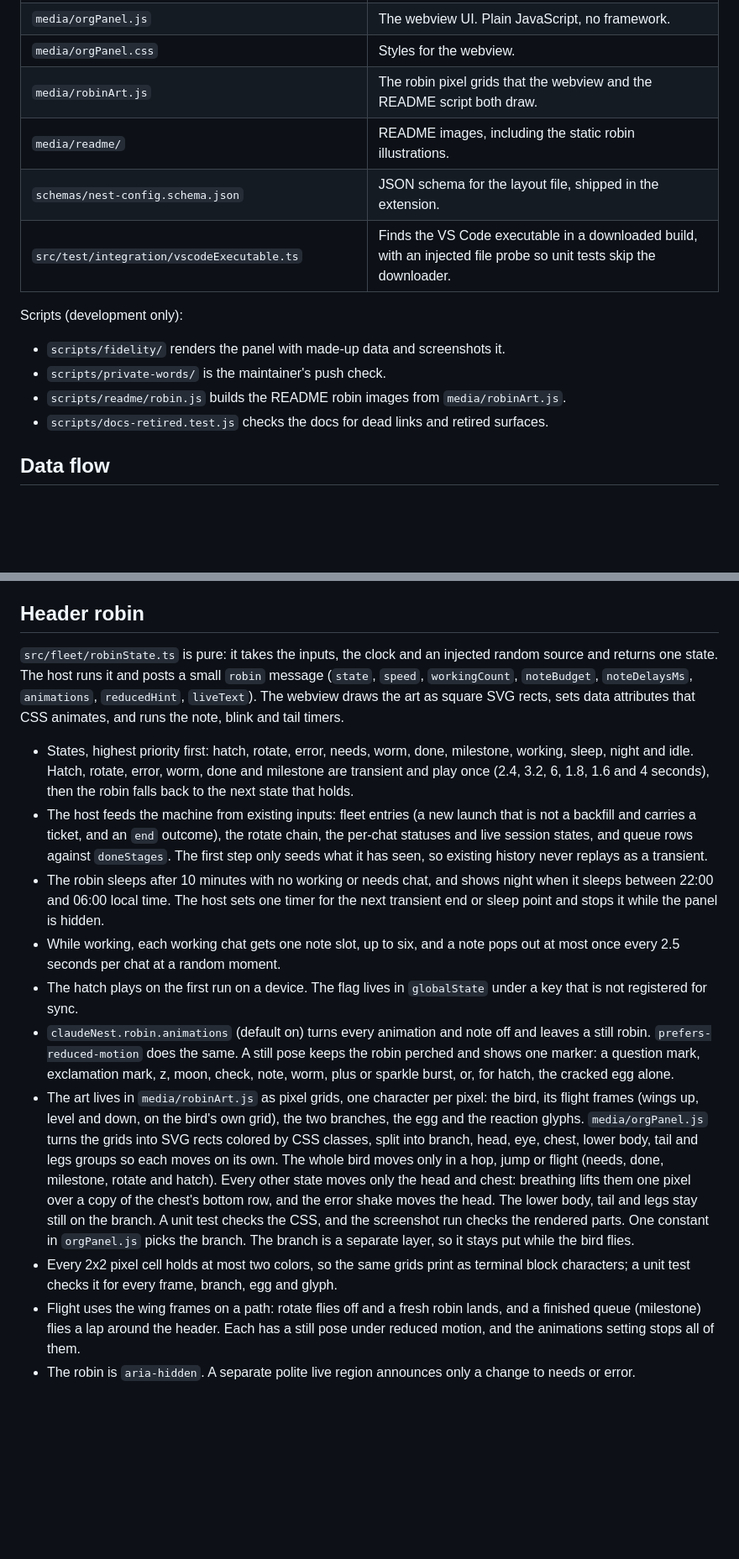
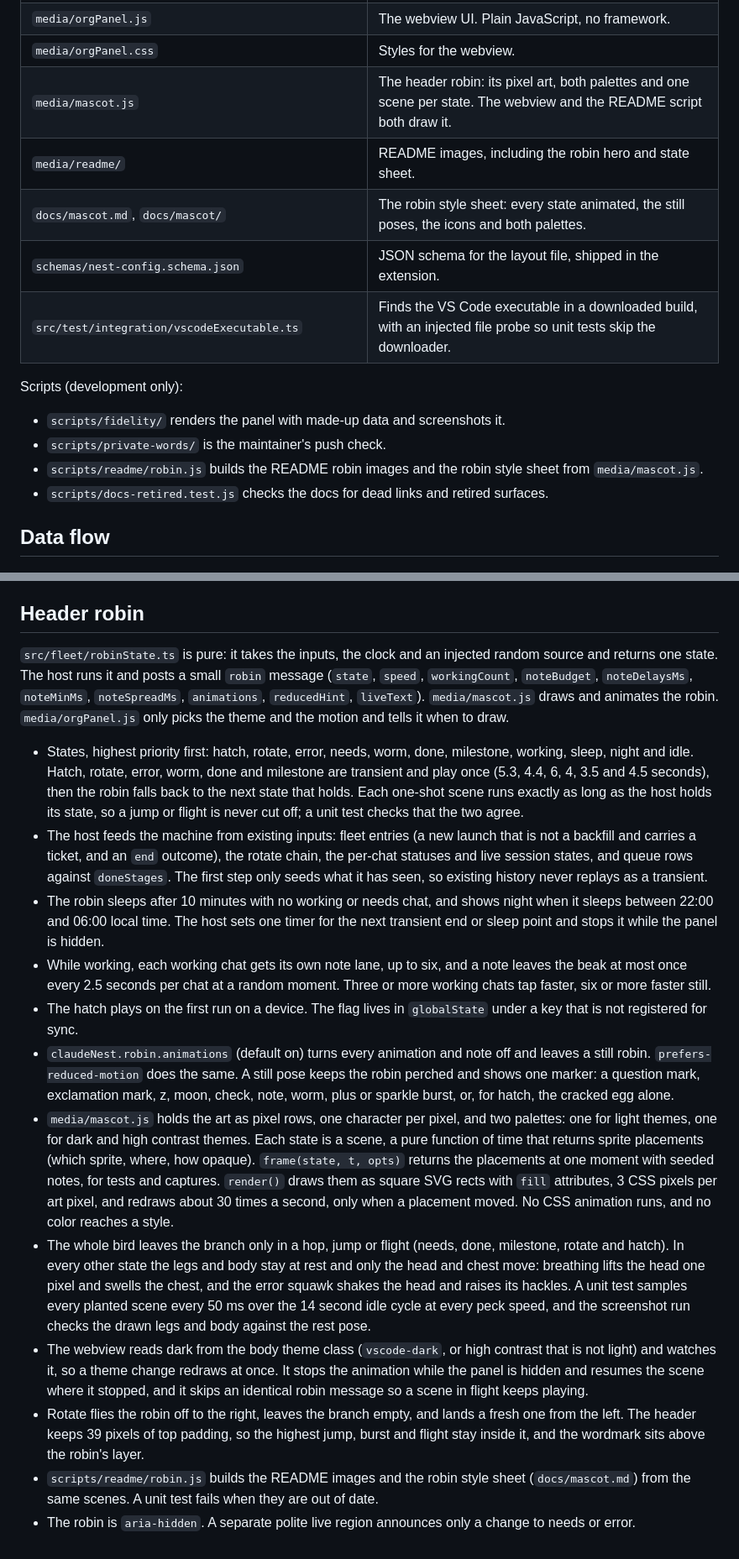
Before and after one commit to jakemismas/claude-code-nest, a Markdown page: docs/architecture.md, 2 parts joined by grey strips. Shown at 84% size. GitHub-like rendering; blank space fills up the shorter version.

Commit message:
Describe the new robin in the architecture doc and changelog

```diff
--- a/docs/architecture.md
+++ b/docs/architecture.md
@@ -105,8 +105,9 @@ modules.
 | `src/ui/tagQuickPick.ts` | The tag picker shown from commands. |
 | `media/orgPanel.js` | The webview UI. Plain JavaScript, no framework. |
 | `media/orgPanel.css` | Styles for the webview. |
-| `media/robinArt.js` | The robin pixel grids that the webview and the README script both draw. |
-| `media/readme/` | README images, including the static robin illustrations. |
+| `media/mascot.js` | The header robin: its pixel art, both palettes and one scene per state. The webview and the README script both draw it. |
+| `media/readme/` | README images, including the robin hero and state sheet. |
+| `docs/mascot.md`, `docs/mascot/` | The robin style sheet: every state animated, the still poses, the icons and both palettes. |
 | `schemas/nest-config.schema.json` | JSON schema for the layout file, shipped in the extension. |
 | `src/test/integration/vscodeExecutable.ts` | Finds the VS Code executable in a downloaded build, with an injected file probe so unit tests skip the downloader. |
 
@@ -114,7 +115,7 @@ Scripts (development only):
 
 - `scripts/fidelity/` renders the panel with made-up data and screenshots it.
 - `scripts/private-words/` is the maintainer's push check.
-- `scripts/readme/robin.js` builds the README robin images from `media/robinArt.js`.
+- `scripts/readme/robin.js` builds the README robin images and the robin style sheet from `media/mascot.js`.
 - `scripts/docs-retired.test.js` checks the docs for dead links and retired surfaces.
 
 ## Data flow
@@ -421,15 +422,17 @@ The host posts one `fleet` message that the webview only draws. `src/views/fleet
 
 ## Header robin
 
-`src/fleet/robinState.ts` is pure: it takes the inputs, the clock and an injected random source and returns one state. The host runs it and posts a small `robin` message (`state`, `speed`, `workingCount`, `noteBudget`, `noteDelaysMs`, `animations`, `reducedHint`, `liveText`). The webview draws the art as square SVG rects, sets data attributes that CSS animates, and runs the note, blink and tail timers.
+`src/fleet/robinState.ts` is pure: it takes the inputs, the clock and an injected random source and returns one state. The host runs it and posts a small `robin` message (`state`, `speed`, `workingCount`, `noteBudget`, `noteDelaysMs`, `noteMinMs`, `noteSpreadMs`, `animations`, `reducedHint`, `liveText`). `media/mascot.js` draws and animates the robin. `media/orgPanel.js` only picks the theme and the motion and tells it when to draw.
 
-- States, highest priority first: hatch, rotate, error, needs, worm, done, milestone, working, sleep, night and idle. Hatch, rotate, error, worm, done and milestone are transient and play once (2.4, 3.2, 6, 1.8, 1.6 and 4 seconds), then the robin falls back to the next state that holds.
+- States, highest priority first: hatch, rotate, error, needs, worm, done, milestone, working, sleep, night and idle. Hatch, rotate, error, worm, done and milestone are transient and play once (5.3, 4.4, 6, 4, 3.5 and 4.5 seconds), then the robin falls back to the next state that holds. Each one-shot scene runs exactly as long as the host holds its state, so a jump or flight is never cut off; a unit test checks that the two agree.
 - The host feeds the machine from existing inputs: fleet entries (a new launch that is not a backfill and carries a ticket, and an `end` outcome), the rotate chain, the per-chat statuses and live session states, and queue rows against `doneStages`. The first step only seeds what it has seen, so existing history never replays as a transient.
 - The robin sleeps after 10 minutes with no working or needs chat, and shows night when it sleeps between 22:00 and 06:00 local time. The host sets one timer for the next transient end or sleep point and stops it while the panel is hidden.
-- While working, each working chat gets one note slot, up to six, and a note pops out at most once every 2.5 seconds per chat at a random moment.
+- While working, each working chat gets its own note lane, up to six, and a note leaves the beak at most once every 2.5 seconds per chat at a random moment. Three or more working chats tap faster, six or more faster still.
 - The hatch plays on the first run on a device. The flag lives in `globalState` under a key that is not registered for sync.
 - `claudeNest.robin.animations` (default on) turns every animation and note off and leaves a still robin. `prefers-reduced-motion` does the same. A still pose keeps the robin perched and shows one marker: a question mark, exclamation mark, z, moon, check, note, worm, plus or sparkle burst, or, for hatch, the cracked egg alone.
-- The art lives in `media/robinArt.js` as pixel grids, one character per pixel: the bird, its flight frames (wings up, level and down, on the bird's own grid), the two branches, the egg and the reaction glyphs. `media/orgPanel.js` turns the grids into SVG rects colored by CSS classes, split into branch, head, eye, chest, lower body, tail and legs groups so each moves on its own. The whole bird moves only in a hop, jump or flight (needs, done, milestone, rotate and hatch). Every other state moves only the head and chest: breathing lifts them one pixel over a copy of the chest's bottom row, and the error shake moves the head. The lower body, tail and legs stay still on the branch. A unit test checks the CSS, and the screenshot run checks the rendered parts. One constant in `orgPanel.js` picks the branch. The branch is a separate layer, so it stays put while the bird flies.
-- Every 2x2 pixel cell holds at most two colors, so the same grids print as terminal block characters; a unit test checks it for every frame, branch, egg and glyph.
-- Flight uses the wing frames on a path: rotate flies off and a fresh robin lands, and a finished queue (milestone) flies a lap around the header. Each has a still pose under reduced motion, and the animations setting stops all of them.
+- `media/mascot.js` holds the art as pixel rows, one character per pixel, and two palettes: one for light themes, one for dark and high contrast themes. Each state is a scene, a pure function of time that returns sprite placements (which sprite, where, how opaque). `frame(state, t, opts)` returns the placements at one moment with seeded notes, for tests and captures. `render()` draws them as square SVG rects with `fill` attributes, 3 CSS pixels per art pixel, and redraws about 30 times a second, only when a placement moved. No CSS animation runs, and no color reaches a style.
+- The whole bird leaves the branch only in a hop, jump or flight (needs, done, milestone, rotate and hatch). In every other state the legs and body stay at rest and only the head and chest move: breathing lifts the head one pixel and swells the chest, and the error squawk shakes the head and raises its hackles. A unit test samples every planted scene every 50 ms over the 14 second idle cycle at every peck speed, and the screenshot run checks the drawn legs and body against the rest pose.
+- The webview reads dark from the body theme class (`vscode-dark`, or high contrast that is not light) and watches it, so a theme change redraws at once. It stops the animation while the panel is hidden and resumes the scene where it stopped, and it skips an identical robin message so a scene in flight keeps playing.
+- Rotate flies the robin off to the right, leaves the branch empty, and lands a fresh one from the left. The header keeps 39 pixels of top padding, so the highest jump, burst and flight stay inside it, and the wordmark sits above the robin's layer.
+- `scripts/readme/robin.js` builds the README images and the robin style sheet (`docs/mascot.md`) from the same scenes. A unit test fails when they are out of date.
 - The robin is `aria-hidden`. A separate polite live region announces only a change to needs or error.
```
Also changed, not shown: CHANGELOG.md (+15 -8 lines).
